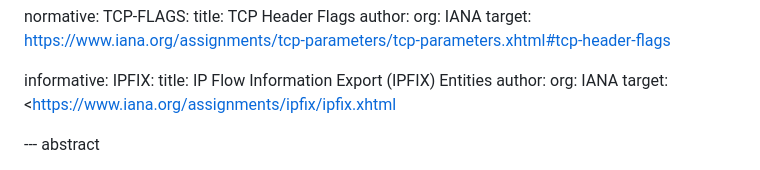
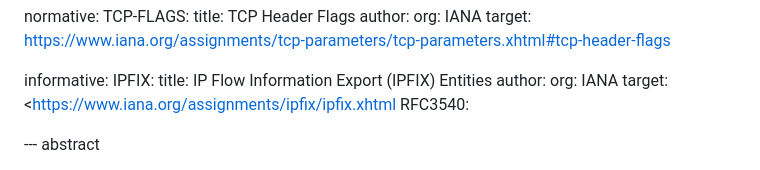
Before and after one commit to boucadair/-ipfix-rfc7125-update, a Markdown page: draft-ietf-opsawg-rfc7125-update.md, the part around the change. GitHub-like rendering.

Commit message:
make idnits happy

```diff
--- a/draft-ietf-opsawg-rfc7125-update.md
+++ b/draft-ietf-opsawg-rfc7125-update.md
@@ -41,6 +41,7 @@ informative:
     author:
       org: IANA
     target: <https://www.iana.org/assignments/ipfix/ipfix.xhtml
+  RFC3540:
 
 --- abstract
 
```
